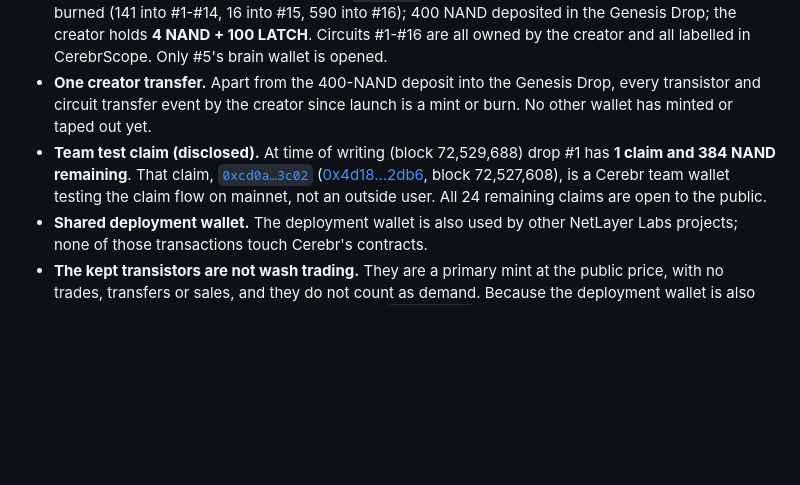
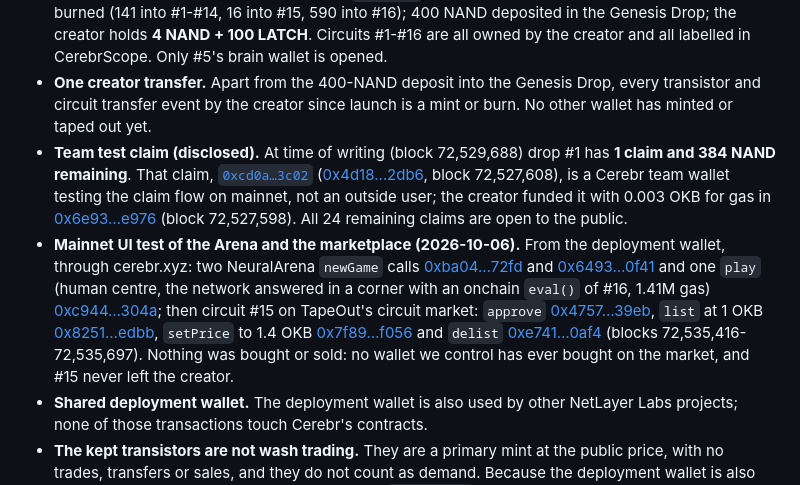
Before and after one commit to NetLayerLabs/Cerebr, a Markdown page: ISSUANCE.md, the part around the change. GitHub-like rendering; blank space fills up the shorter version.

Commit message:
docs(issuance): disclose the mainnet Arena and market UI test and the test-wallet funding

```diff
--- a/ISSUANCE.md
+++ b/ISSUANCE.md
@@ -119,7 +119,8 @@ Wash trading or self-trading disqualifies a hackathon entry, and we would not do
 - **NeuralArena bot and Genesis Drop (2026-10-06).** The creator taped out circuit #16 "Neural Arena Bot", burning 590 NAND ([0x0867…6f78](https://www.okx.com/web3/explorer/xlayer/tx/0x0867ed331fa75965a70facd01b0a0f0f456c9c0be33b4e0f5787f5eec70b6f78), see [ARENA.md](ARENA.md)), deployed an ownerless instance of TapeOut's drops contract from TapeOut's published bytecode, [`0xf037…f9b9`](https://www.okx.com/web3/explorer/xlayer/address/0xf037a5543f19619a2291009ae1542b71d50ff9b9) ([0xd0f4…8e02](https://www.okx.com/web3/explorer/xlayer/tx/0xd0f4367fc525a3500658953c334adafbe490b16040e71cdbab6f8ad3bfcb8e02), block 72,516,039), and deposited 400 NAND into its drop #1 ([0x2d7c…8f20](https://www.okx.com/web3/explorer/xlayer/tx/0x2d7c052914b7e7a441b721ed025ce7e9bf832fb9804b85b885e6160ab1598f20), block 72,516,049), claimable by other wallets at 16 per address. CerebrAgent ([AGENT.md](AGENT.md)) uses the existing circuit #8 and burned no transistors.
 - **Totals as of 2026-10-06 (read onchain).** `minted()` = 1,251, all minted by the deployment wallet; 747 burned (141 into #1-#14, 16 into #15, 590 into #16); 400 NAND deposited in the Genesis Drop; the creator holds **4 NAND + 100 LATCH**. Circuits #1-#16 are all owned by the creator and all labelled in CerebrScope. Only #5's brain wallet is opened.
 - **One creator transfer.** Apart from the 400-NAND deposit into the Genesis Drop, every transistor and circuit transfer event by the creator since launch is a mint or burn. No other wallet has minted or taped out yet.
-- **Team test claim (disclosed).** At time of writing (block 72,529,688) drop #1 has **1 claim and 384 NAND remaining**. That claim, [`0xcd0a…3c02`](https://www.okx.com/web3/explorer/xlayer/address/0xcd0a2370f2dc12c1802707b7d9ab3fec891e3c02) ([0x4d18…2db6](https://www.okx.com/web3/explorer/xlayer/tx/0x4d186077dfab5eb3f5c25e0876d549ef9367ac1ac385105939928cde91ec2db6), block 72,527,608), is a Cerebr team wallet testing the claim flow on mainnet, not an outside user. All 24 remaining claims are open to the public.
+- **Team test claim (disclosed).** At time of writing (block 72,529,688) drop #1 has **1 claim and 384 NAND remaining**. That claim, [`0xcd0a…3c02`](https://www.okx.com/web3/explorer/xlayer/address/0xcd0a2370f2dc12c1802707b7d9ab3fec891e3c02) ([0x4d18…2db6](https://www.okx.com/web3/explorer/xlayer/tx/0x4d186077dfab5eb3f5c25e0876d549ef9367ac1ac385105939928cde91ec2db6), block 72,527,608), is a Cerebr team wallet testing the claim flow on mainnet, not an outside user; the creator funded it with 0.003 OKB for gas in [0x6e93…e976](https://www.okx.com/web3/explorer/xlayer/tx/0x6e93f0ce306f9479d9615ef77f0fc3c3b2d3dbb1f3f171b1f5586ea7bc21e976) (block 72,527,598). All 24 remaining claims are open to the public.
+- **Mainnet UI test of the Arena and the marketplace (2026-10-06).** From the deployment wallet, through cerebr.xyz: two NeuralArena `newGame` calls [0xba04…72fd](https://www.okx.com/web3/explorer/xlayer/tx/0xba042db574a1e2cb0cf2db443a0926eb9107560576c515e653541561fbae72fd) and [0x6493…0f41](https://www.okx.com/web3/explorer/xlayer/tx/0x64936171f479283fc82be80b4ce44ec1e942a21fabc64861c7fa102cc0060f41) and one `play` (human centre, the network answered in a corner with an onchain `eval()` of #16, 1.41M gas) [0xc944…304a](https://www.okx.com/web3/explorer/xlayer/tx/0xc944e11b01b2b18c666eb963ad31b8d5335f0c6f6463058f1fe99f0ffeed304a); then circuit #15 on TapeOut's circuit market: `approve` [0x4757…39eb](https://www.okx.com/web3/explorer/xlayer/tx/0x475778f05cde1048bc8b6687a028ee73f7984f6e6086a293b904428030b339eb), `list` at 1 OKB [0x8251…edbb](https://www.okx.com/web3/explorer/xlayer/tx/0x8251f21e0a61a2263d9504989ae4bd1c92b6065eab8814cf0183500007dcedbb), `setPrice` to 1.4 OKB [0x7f89…f056](https://www.okx.com/web3/explorer/xlayer/tx/0x7f898098238cf2a9269f3b71f8c333ef052a81b69569e1bbcd27f3a085f2f056) and `delist` [0xe741…0af4](https://www.okx.com/web3/explorer/xlayer/tx/0xe741e88bdec69f9dabbd1e4e1329d7781bd86604bc7750363c154f128d150af4) (blocks 72,535,416-72,535,697). Nothing was bought or sold: no wallet we control has ever bought on the market, and #15 never left the creator.
 - **Shared deployment wallet.** The deployment wallet is also used by other NetLayer Labs projects; none of those transactions touch Cerebr's contracts.
 - **The kept transistors are not wash trading.** They are a primary mint at the public price, with no trades, transfers or sales, and they do not count as demand. Because the deployment wallet is also the creator, their unit price came back through `withdraw()`, so in practice they cost only the shared mint-call fee and gas. We state this rather than hide it.
 - **No circular flows.** We never move transistors or circuits between wallets we control to inflate `minted`, the circuit count or volume. We use no sock-puppet minters and run no incentivised loops.
```
Also changed, not shown: SUBMISSION.md (+1 -1 lines).
